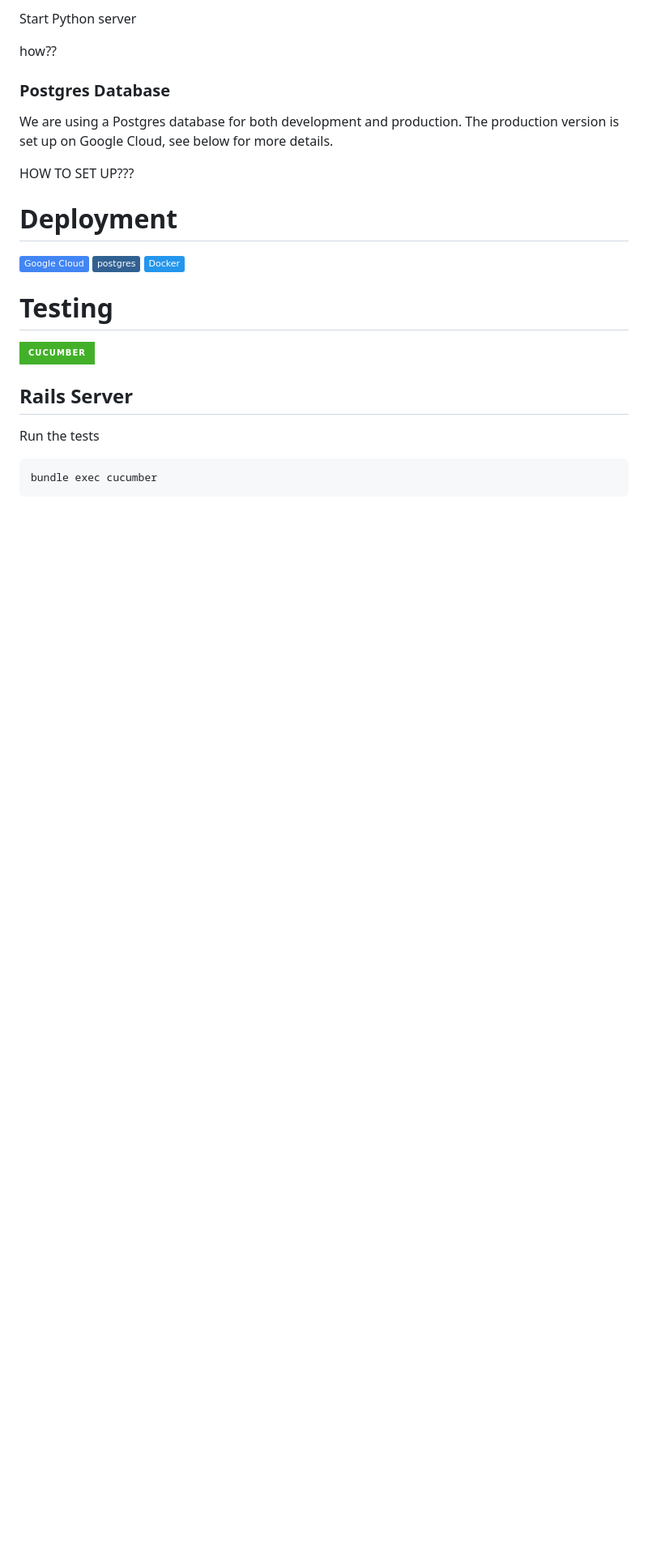
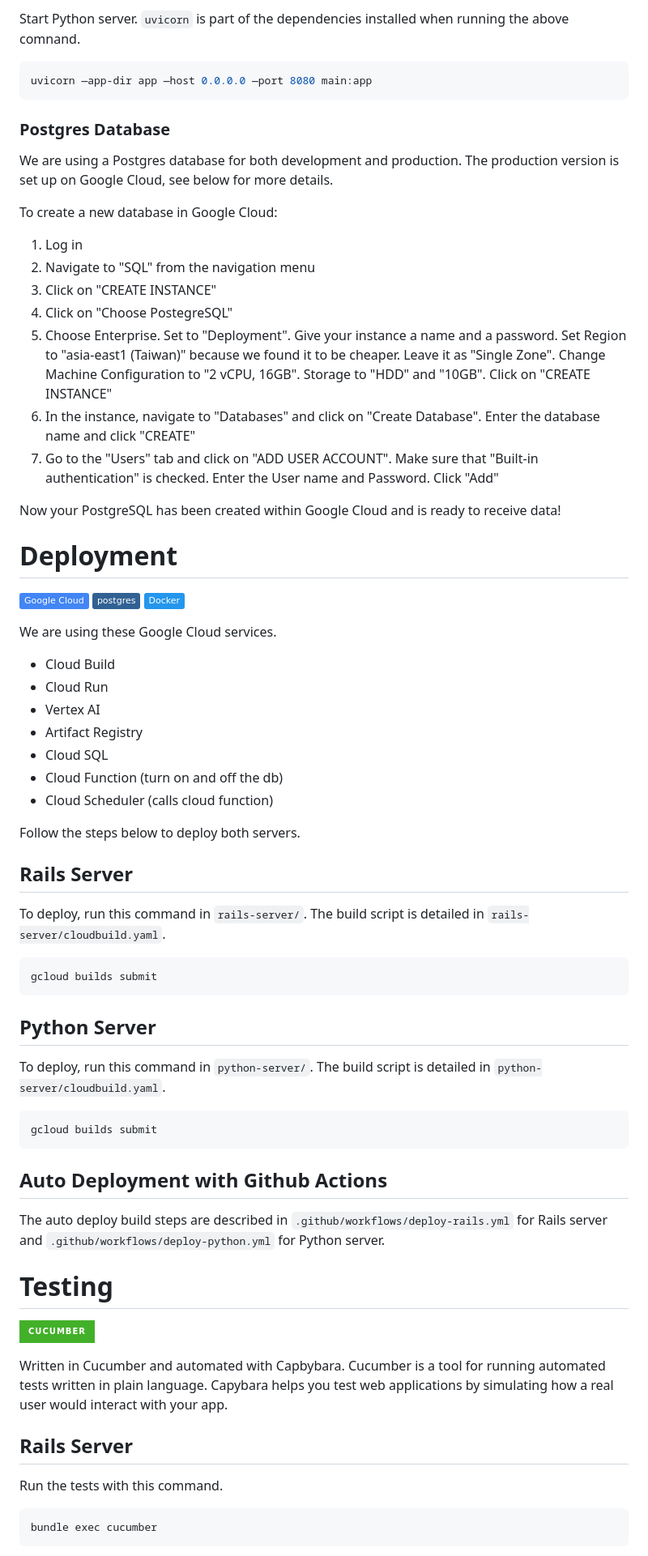
Before and after one commit to Service-Design-Studio/1d-final-project-summer-2024-sds-2024-team-08, a Markdown page: README.md, the part around the change printed below. Shown: that part at 81% size. GitHub-like rendering; badges without logos; blank space fills up the shorter version.

````diff
--- a/README.md
+++ b/README.md
@@ -104,25 +150,65 @@ python3 -m venv .venv
 ```
 
-Start Python server
-
-how??
+Start Python server. `uvicorn` is part of the dependencies installed when running the above comnand.
+```sh
+uvicorn —app-dir app —host 0.0.0.0 —port 8080 main:app
+```
 
 ### Postgres Database
 We are using a Postgres database for both development and production. The production version is set up on Google Cloud, see below for more details.
 
-HOW TO SET UP???
+To create a new database in Google Cloud:
+1. Log in
+2. Navigate to "SQL" from the navigation menu
+3. Click on "CREATE INSTANCE"
+4. Click on "Choose PostegreSQL"
+5. Choose Enterprise. Set to "Deployment". Give your instance a name and a password. Set Region to "asia-east1 (Taiwan)" because we found it to be cheaper. Leave it as "Single Zone". Change Machine Configuration to "2 vCPU, 16GB". Storage to "HDD" and "10GB". Click on "CREATE INSTANCE"
+6. In the instance, navigate to "Databases" and click on "Create Database". Enter the database name and click "CREATE"
+7. Go to the "Users" tab and click on "ADD USER ACCOUNT". Make sure that "Built-in authentication" is checked. Enter the User name and Password. Click "Add"
+
+Now your PostgreSQL has been created within Google Cloud and is ready to receive data!
 
 # Deployment
 ![Google Cloud](https://img.shields.io/badge/Google%20Cloud-4285F4?logo=google-cloud&logoColor=white)
 ![postgres](https://img.shields.io/badge/postgres-316192.svg?logo=postgresql&logoColor=white)
 ![Docker](https://img.shields.io/badge/Docker-2496ED?logo=docker&logoColor=white)
 
+We are using these Google Cloud services.
+* Cloud Build
+* Cloud Run
+* Vertex AI
+* Artifact Registry
+* Cloud SQL
+* Cloud Function (turn on and off the db)
+* Cloud Scheduler (calls cloud function)
+
+Follow the steps below to deploy both servers.
+
+## Rails Server
+To deploy, run this command in `rails-server/`. The build script is detailed in `rails-server/cloudbuild.yaml`.
+
+```sh
+gcloud builds submit
+```
+
+## Python Server
+To deploy, run this command in `python-server/`. The build script is detailed in `python-server/cloudbuild.yaml`.
+
+```sh
+gcloud builds submit
+```
+
+## Auto Deployment with Github Actions
+
+The auto deploy build steps are described in `.github/workflows/deploy-rails.yml` for Rails server and `.github/workflows/deploy-python.yml` for Python server.
 
 # Testing
 ![Cucumber](https://img.shields.io/badge/Cucumber-43B02A?style=for-the-badge&logo=cucumber&logoColor=white)
 
+Written in Cucumber and automated with Capbybara. Cucumber is a tool for running automated tests written in plain language. Capybara helps you test web applications by simulating how a real user would interact with your app.
+
 ## Rails Server
-Run the tests
+Run the tests with this command.
 
 ```sh
 bundle exec cucumber
````
Also changed, not shown: other parts of README.md (+54 -8 lines), assets/architecture.png (added), assets/media ERD.png (added), assets/stakeholders ERD.png (added), assets/users ERD.png (added), 1 other file.
